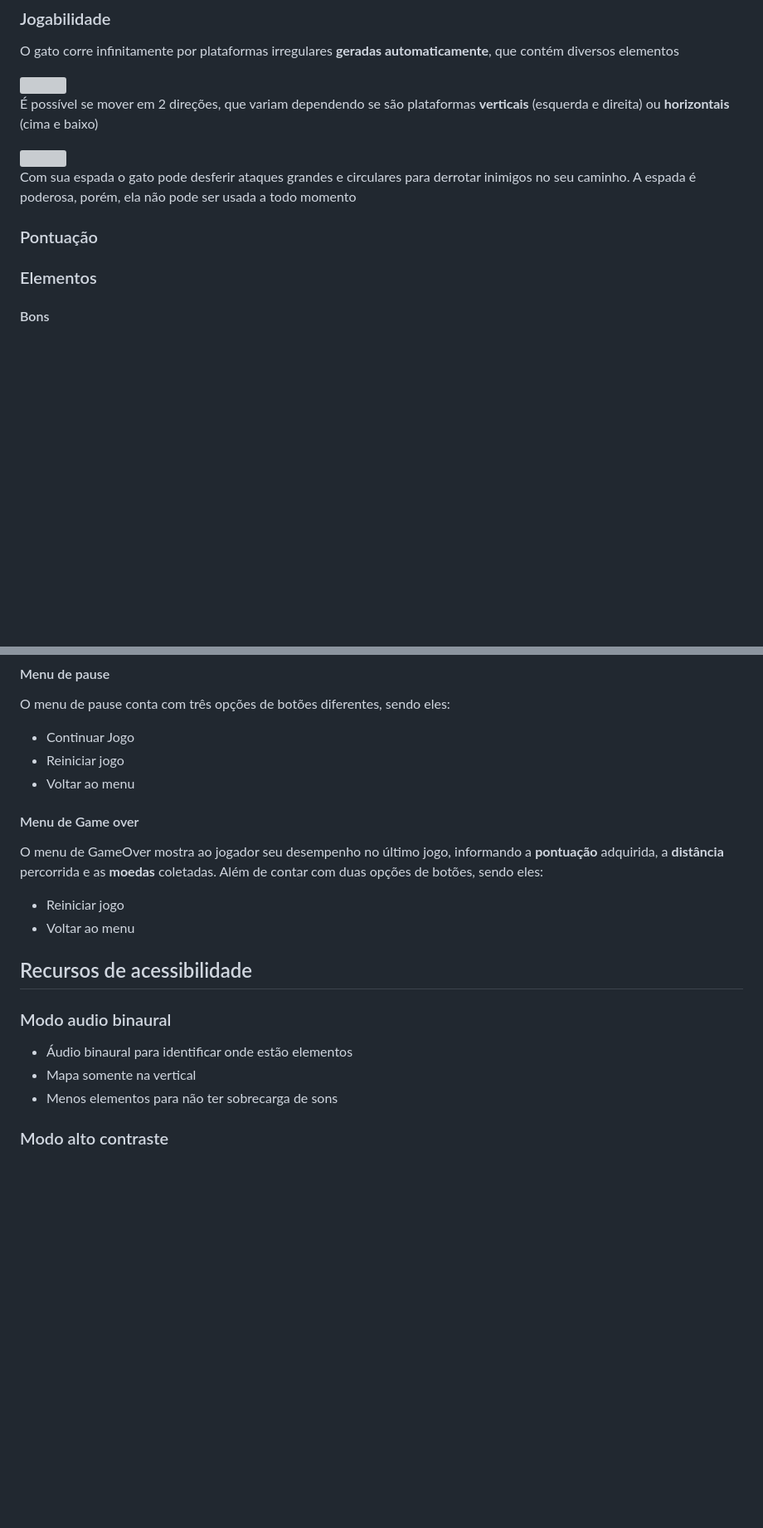
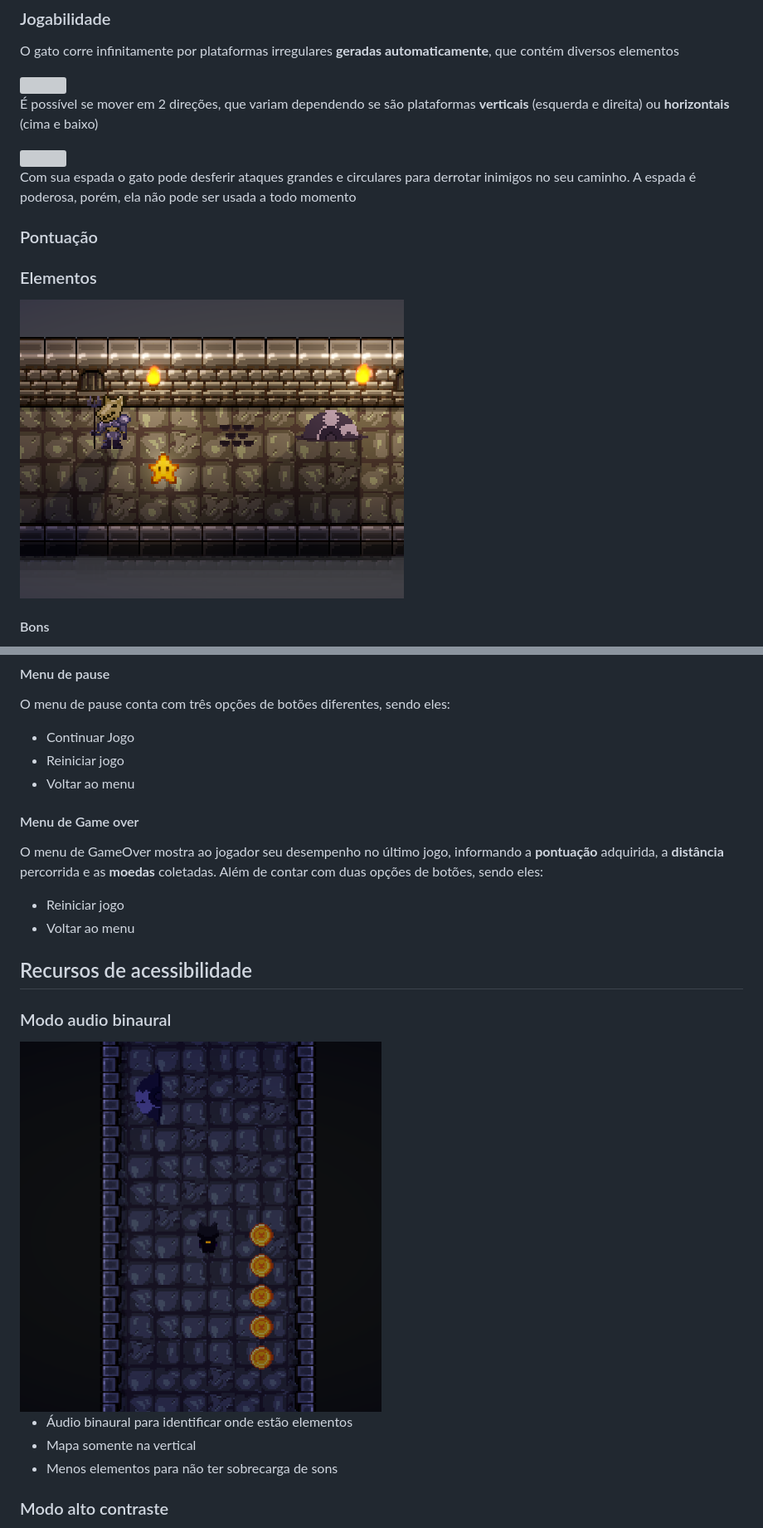
Before and after one commit to TP-Coltec-UFMG/2024_303_CatsAndDungeons, a Markdown page: README.md, 2 parts joined by grey strips. Shown: that part at 83% size. Drawn GitHub-style; pictures changed too: readmeAssets/Elementos.png (added), readmeAssets/ModoBinaural.png (added); blank space fills up the shorter version; grey boxes are pictures that could not be loaded.

Commit message:
atualizar Readme e modo acessivel

```diff
--- a/README.md
+++ b/README.md
@@ -129,6 +129,8 @@ ___
   <!-- Imagem com enfoque nos pontos, (talvez com uma seta?) -->
 
 ### Elementos
+  <img src="readmeAssets/Elementos.png">
+
 #### Bons
   <!--  Flexbox com imagens com enfoque nas moedas e poder  -->
   - Moedas: aumenta pontuação geral e de moedas
@@ -146,6 +148,7 @@ ___
   - Continuar Jogo
   - Reiniciar jogo
   - Voltar ao menu
+
   #### Menu de Game over
   <!-- Imagem menu gameover -->
   O menu de GameOver mostra ao jogador seu desempenho no último jogo, informando a **pontuação** adquirida, a **distância** percorrida e as **moedas** coletadas. Além de contar com duas opções de botões, sendo eles:
@@ -153,10 +156,14 @@ ___
   - Voltar ao menu
 
 ## Recursos de acessibilidade
+
   ### Modo audio binaural
+  <img src="readmeAssets/ModoBinaural.png" width="50%">
+
   - Áudio binaural para identificar onde estão elementos
   - Mapa somente na vertical
   - Menos elementos para não ter sobrecarga de sons
+
   ### Modo alto contraste
   - Cada tipo de elemento e o personagem, têm uma cor única destacada do fundo
   - Fundo tem menos destaque para destacar mais os elementos importantes
```
Also changed, not shown: other parts of README.md (+1 -1 lines), 2 other files.
